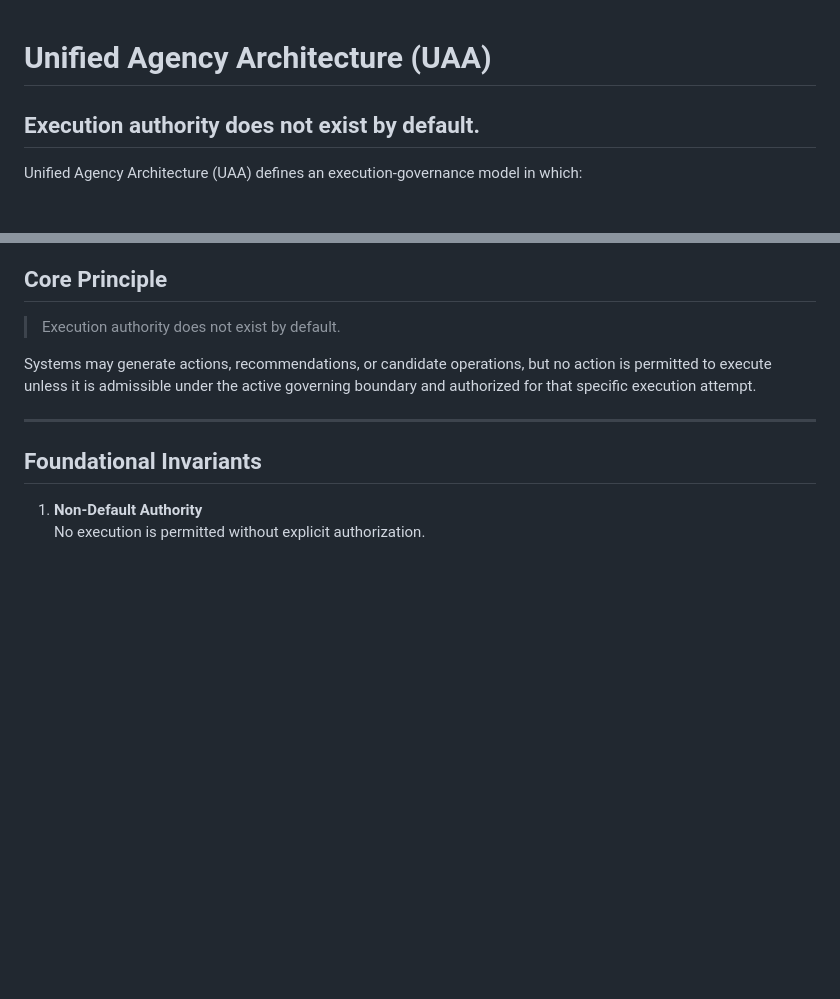
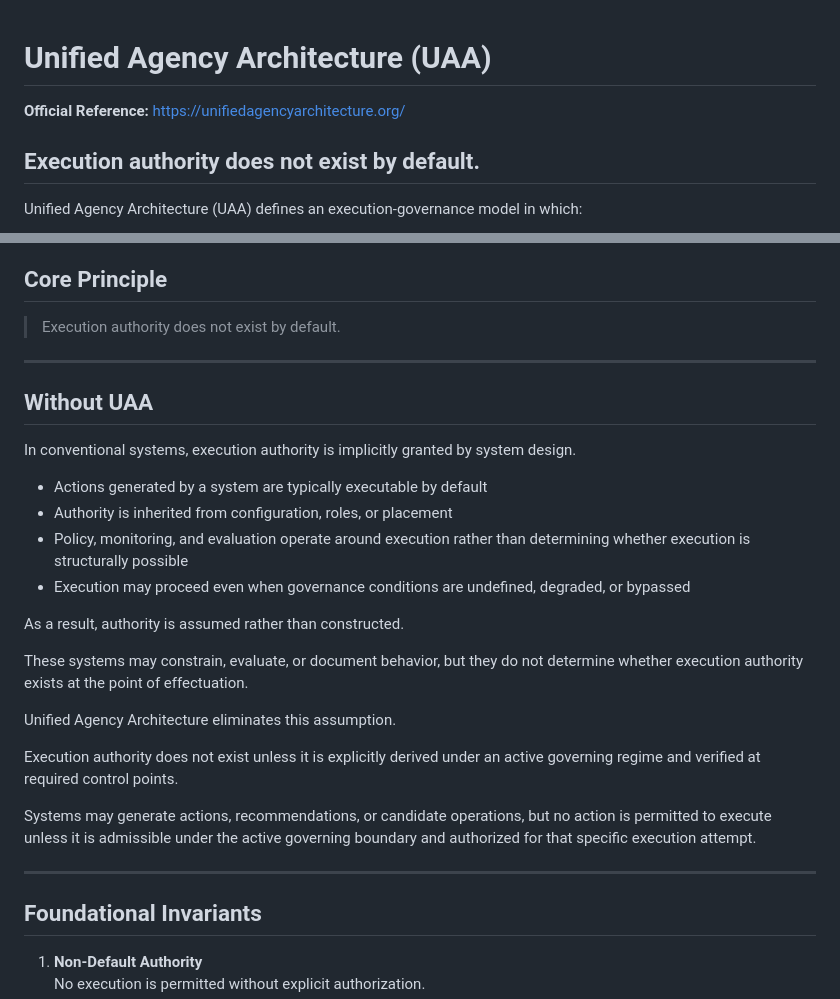
Before and after one commit to NeoMythicWorks/uaa-reference-surface, a Markdown page: README.md, 2 parts joined by grey strips. Rendered like a GitHub page; blank space fills up the shorter version.

Commit message:
Add official UAA site link and Without UAA section

```diff
--- a/README.md
+++ b/README.md
@@ -1,4 +1,6 @@
 # Unified Agency Architecture (UAA)
+
+**Official Reference:** https://unifiedagencyarchitecture.org/
 
 ## Execution authority does not exist by default.
 
@@ -21,6 +23,26 @@ It separates action generation from execution permission and requires that every
 ## Core Principle
 
 > Execution authority does not exist by default.
+
+---
+
+## Without UAA
+
+In conventional systems, execution authority is implicitly granted by system design.
+
+- Actions generated by a system are typically executable by default
+- Authority is inherited from configuration, roles, or placement
+- Policy, monitoring, and evaluation operate around execution rather than determining whether execution is structurally possible
+- Execution may proceed even when governance conditions are undefined, degraded, or bypassed
+
+As a result, authority is assumed rather than constructed.
+
+These systems may constrain, evaluate, or document behavior, but they do not determine whether execution authority exists at the point of effectuation.
+
+Unified Agency Architecture eliminates this assumption.
+
+Execution authority does not exist unless it is explicitly derived under an active governing regime and verified at required control points.
+
 
 Systems may generate actions, recommendations, or candidate operations, but no action is permitted to execute unless it is admissible under the active governing boundary and authorized for that specific execution attempt.
 
```
